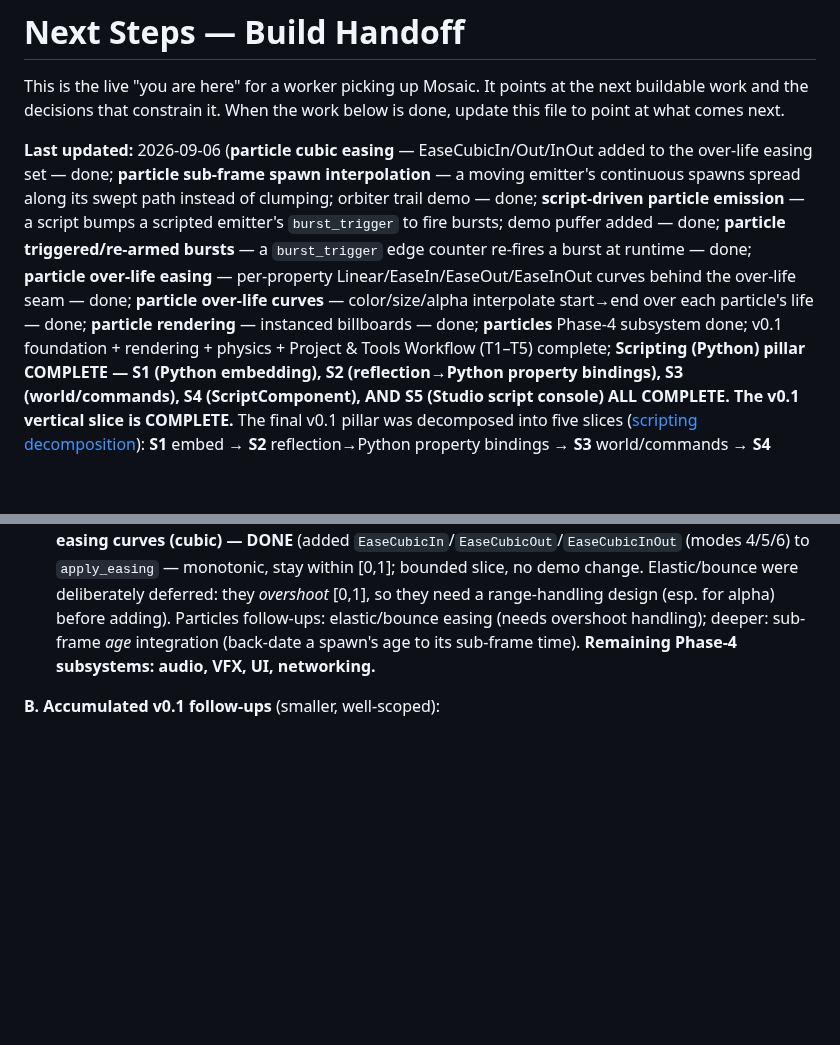
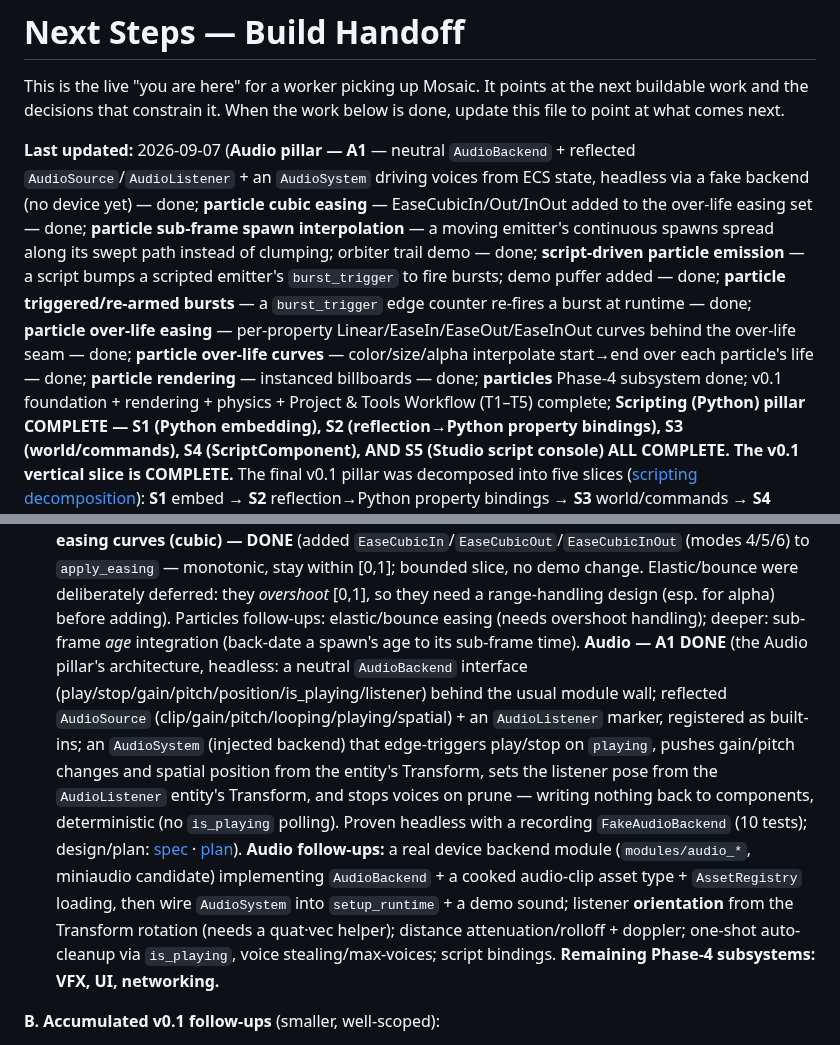
Before and after one commit to Evol-Luci/mosaic, a Markdown page: docs/project/next-steps.md, 2 parts joined by grey strips. GitHub-like rendering; blank space fills up the shorter version.

Commit message:
docs(audio): next-steps — Audio A1 done
Co-Authored-By: Claude Opus 4.8 <noreply@anthropic.com>

```diff
--- a/docs/project/next-steps.md
+++ b/docs/project/next-steps.md
@@ -4,7 +4,7 @@ This is the live "you are here" for a worker picking up Mosaic. It points at the
 next buildable work and the decisions that constrain it. When the work below is
 done, update this file to point at what comes next.
 
-**Last updated:** 2026-09-06 (**particle cubic easing** — EaseCubicIn/Out/InOut added to the over-life easing set — done; **particle sub-frame spawn interpolation** — a moving emitter's continuous spawns spread along its swept path instead of clumping; orbiter trail demo — done; **script-driven particle emission** — a script bumps a scripted emitter's `burst_trigger` to fire bursts; demo puffer added — done; **particle triggered/re-armed bursts** — a `burst_trigger` edge counter re-fires a burst at runtime — done; **particle over-life easing** — per-property Linear/EaseIn/EaseOut/EaseInOut curves behind the over-life seam — done; **particle over-life curves** — color/size/alpha interpolate start→end over each particle's life — done; **particle rendering** — instanced billboards — done; **particles** Phase-4 subsystem done; v0.1 foundation + rendering + physics + Project & Tools Workflow
+**Last updated:** 2026-09-07 (**Audio pillar — A1** — neutral `AudioBackend` + reflected `AudioSource`/`AudioListener` + an `AudioSystem` driving voices from ECS state, headless via a fake backend (no device yet) — done; **particle cubic easing** — EaseCubicIn/Out/InOut added to the over-life easing set — done; **particle sub-frame spawn interpolation** — a moving emitter's continuous spawns spread along its swept path instead of clumping; orbiter trail demo — done; **script-driven particle emission** — a script bumps a scripted emitter's `burst_trigger` to fire bursts; demo puffer added — done; **particle triggered/re-armed bursts** — a `burst_trigger` edge counter re-fires a burst at runtime — done; **particle over-life easing** — per-property Linear/EaseIn/EaseOut/EaseInOut curves behind the over-life seam — done; **particle over-life curves** — color/size/alpha interpolate start→end over each particle's life — done; **particle rendering** — instanced billboards — done; **particles** Phase-4 subsystem done; v0.1 foundation + rendering + physics + Project & Tools Workflow
 (T1–T5) complete; **Scripting (Python) pillar COMPLETE — S1 (Python embedding), S2 (reflection→Python
 property bindings), S3 (world/commands), S4 (ScriptComponent), AND S5 (Studio script console) ALL COMPLETE.
 The v0.1 vertical slice is COMPLETE.**
@@ -193,7 +193,9 @@ Each item still gets its own brainstorm → spec → plan → TDD cycle.
   (a moving emitter's **continuous** spawns are spread along the path it swept this tick (`prev → curr`, fractions `(i+0.5)/n`) instead of clumping at the current position; bursts stay instantaneous; no component field, and a stationary emitter (`prev == curr`) is bit-identical to before; the demo orbiter cube now trails green→yellow particles smoothly; design/plan:
   [spec](../superpowers/specs/2026-09-06-particle-subframe-spawn-design.md) · [plan](../superpowers/plans/2026-09-06-particle-subframe-spawn.md)). **More easing curves (cubic) — DONE**
   (added `EaseCubicIn`/`EaseCubicOut`/`EaseCubicInOut` (modes 4/5/6) to `apply_easing` — monotonic, stay within [0,1]; bounded slice, no demo change. Elastic/bounce were deliberately deferred: they *overshoot* [0,1], so they need a range-handling design (esp. for alpha) before adding). Particles follow-ups:
-  elastic/bounce easing (needs overshoot handling); deeper: sub-frame *age* integration (back-date a spawn's age to its sub-frame time). **Remaining Phase-4 subsystems: audio, VFX, UI, networking.**
+  elastic/bounce easing (needs overshoot handling); deeper: sub-frame *age* integration (back-date a spawn's age to its sub-frame time).
+  **Audio — A1 DONE** (the Audio pillar's architecture, headless: a neutral `AudioBackend` interface (play/stop/gain/pitch/position/is_playing/listener) behind the usual module wall; reflected `AudioSource` (clip/gain/pitch/looping/playing/spatial) + an `AudioListener` marker, registered as built-ins; an `AudioSystem` (injected backend) that edge-triggers play/stop on `playing`, pushes gain/pitch changes and spatial position from the entity's Transform, sets the listener pose from the `AudioListener` entity's Transform, and stops voices on prune — writing nothing back to components, deterministic (no `is_playing` polling). Proven headless with a recording `FakeAudioBackend` (10 tests); design/plan:
+  [spec](../superpowers/specs/2026-09-06-audio-a1-design.md) · [plan](../superpowers/plans/2026-09-06-audio-a1.md)). **Audio follow-ups:** a real device backend module (`modules/audio_*`, miniaudio candidate) implementing `AudioBackend` + a cooked audio-clip asset type + `AssetRegistry` loading, then wire `AudioSystem` into `setup_runtime` + a demo sound; listener **orientation** from the Transform rotation (needs a quat·vec helper); distance attenuation/rolloff + doppler; one-shot auto-cleanup via `is_playing`, voice stealing/max-voices; script bindings. **Remaining Phase-4 subsystems: VFX, UI, networking.**
 
 **B. Accumulated v0.1 follow-ups** (smaller, well-scoped):
 - **Editor UX:** **generic add/remove-component in the Inspector — DONE** (a `+ Add Component` combo +
```
